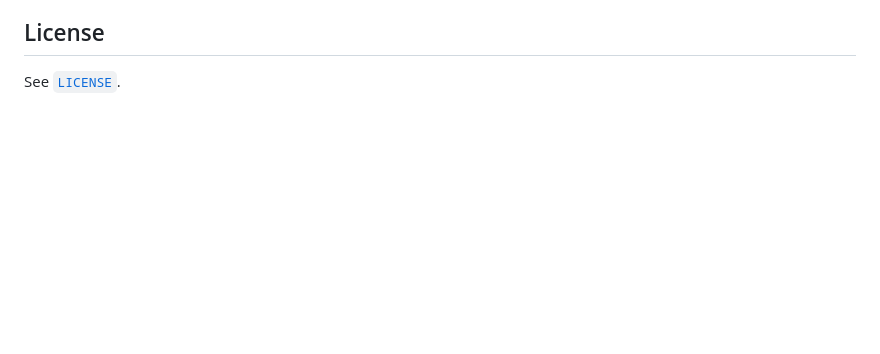
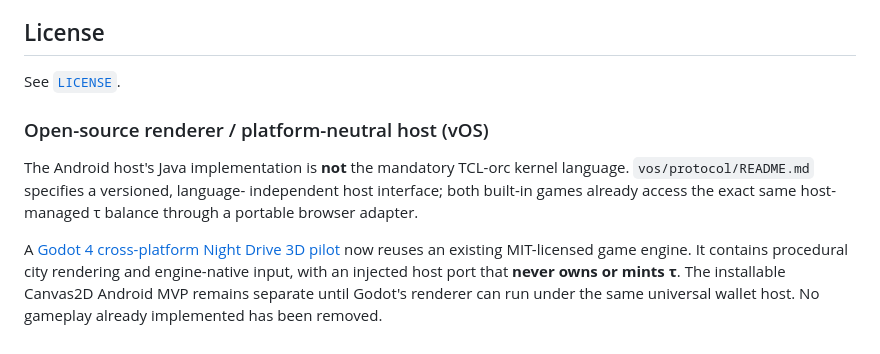
Before and after one commit to onnxscibroccoli/TCL-orc, a Markdown page: README.md, the part around the change. Drawn GitHub-style; blank space fills up the shorter version.

Commit message:
docs(vos): clarify no Java kernel mandate, unified game credits, and Godot engine reuse

```diff
--- a/README.md
+++ b/README.md
@@ -652,3 +652,17 @@ network, external purchase system, or biometric gate is claimed as complete.
 ## License
 
 See [`LICENSE`](LICENSE).
+
+### Open-source renderer / platform-neutral host (vOS)
+
+The Android host's Java implementation is **not** the mandatory TCL-orc
+kernel language. `vos/protocol/README.md` specifies a versioned, language-
+independent host interface; both built-in games already access the exact
+same host-managed τ balance through a portable browser adapter.
+
+A [Godot 4 cross-platform Night Drive 3D pilot](vos/engines/godot/README.md)
+now reuses an existing MIT-licensed game engine. It contains procedural
+city rendering and engine-native input, with an injected host port that
+**never owns or mints τ**. The installable Canvas2D Android MVP remains
+separate until Godot's renderer can run under the same universal wallet
+host. No gameplay already implemented has been removed.
```
